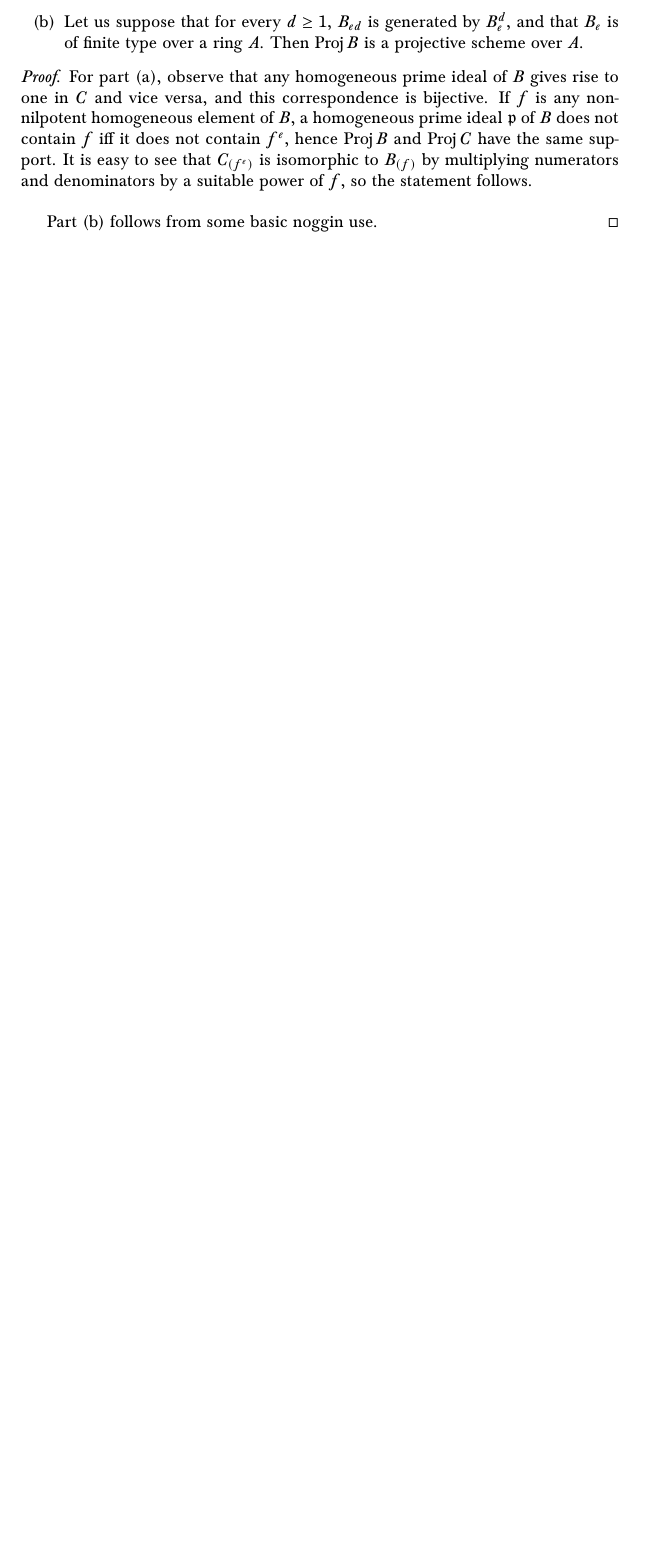
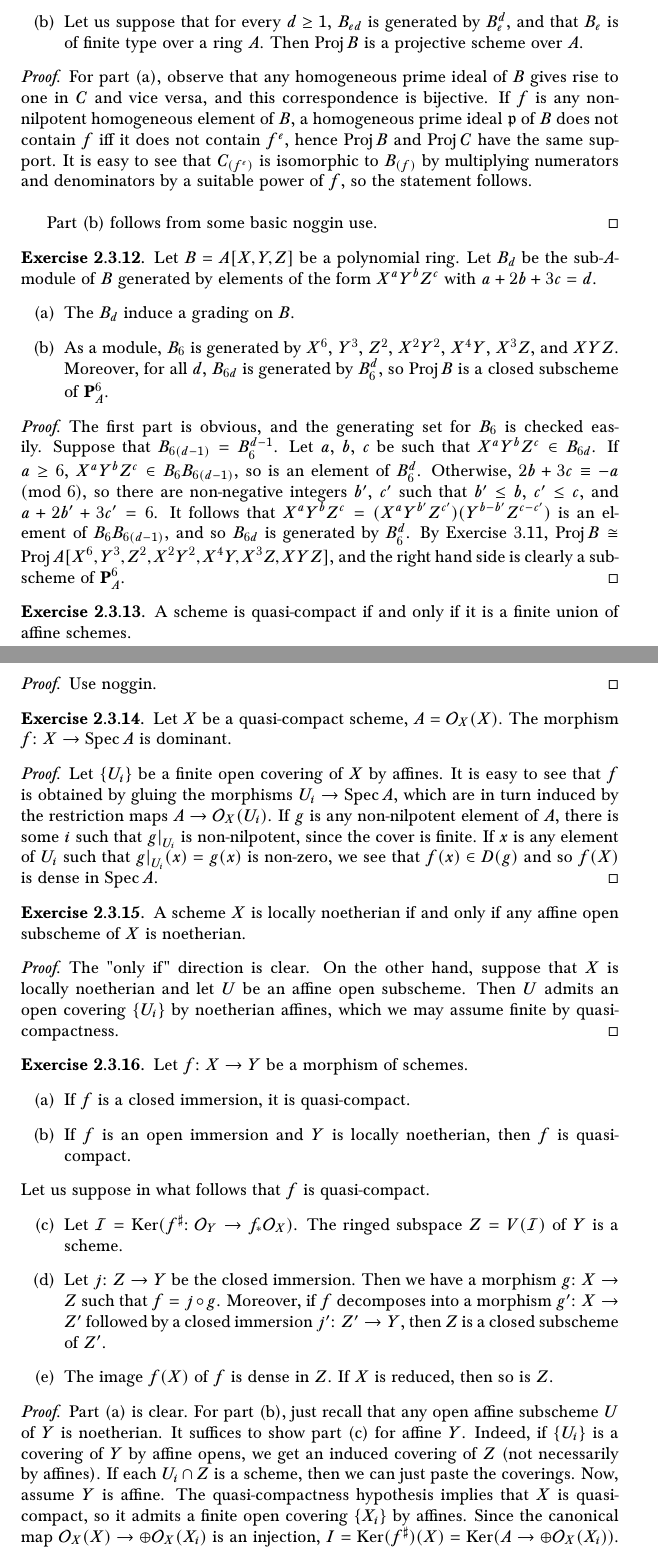
Before and after one commit to superquantan/geometrysolutions, a LaTeX document (main.tex, which reads S2.3.tex): part of page 13 of 18 before the commit and two parts of pages 13 and 14 of 20 after it, the two joined at a grey line, cut so that both start at the same text, the shorter picture padded with empty space. Compiled offline with pdfLaTeX.

Commit message:
added some exercises in 2.3; recompiled

```diff
--- a/S2.3.tex
+++ b/S2.3.tex
@@ -203,3 +203,96 @@ Note: I omitted the last part of 2.3.8 because it is the same as 2.3.7.
 
 	Part (b) follows from some basic noggin use.
 \end{proof}
+
+\begin{exer}
+	Let $B = A[X,Y,Z]$ be a polynomial ring. Let $B_d$ be the sub-$A$-module
+	of $B$ generated by elements of the form $X^aY^bZ^c$ with $a+2b+3c=d$.
+	\begin{enumerate}[label=(\alph*)]
+		\item The $B_d$ induce a grading on $B$.
+		\item As a module, $B_6$ is generated by $X^6$, $Y^3$, $Z^2$,
+			$X^2Y^2$, $X^4Y$, $X^3Z$, and $XYZ$. Moreover, for all
+			$d$, $B_{6d}$ is generated by $B_6^d$, so $\Proj B$ is
+			a closed subscheme of $\Prs^6_A$.
+	\end{enumerate}
+\end{exer}
+\begin{proof}
+	The first part is obvious, and the generating set for $B_6$ is checked
+	easily. Suppose that $B_{6(d-1)} = B_6^{d-1}$. Let $a$, $b$, $c$ be
+	such that $X^aY^bZ^c \in B_{6d}$. If $a \geq 6$, $X^aY^bZ^c \in
+	B_6B_{6(d-1)}$, so is an element of $B_6^d$. Otherwise, $2b + 3c
+	\equiv -a \pmod{6}$, so there are non-negative integers $b'$, $c'$ such
+	that $b' \leq b$, $c' \leq c$, and $a + 2b' + 3c' = 6$. It follows that
+	$X^aY^bZ^c = (X^aY^{b'}Z^{c'})(Y^{b-b'}Z^{c-c'})$ is an element of
+	$B_6B_{6(d-1)}$, and so $B_{6d}$ is generated by $B_6^d$. By Exercise
+	3.11, $\Proj B \cong \Proj A[X^6,Y^3,Z^2,X^2Y^2,X^4Y,X^3Z,XYZ]$, and the
+	right hand side is clearly a subscheme of $\Prs^6_A$.
+\end{proof}
+
+\begin{exer}
+	A scheme is quasi-compact if and only if it is a finite union of affine
+	schemes.
+\end{exer}
+\begin{proof}
+	Use noggin.
+\end{proof}
+
+\begin{exer}
+	Let $X$ be a quasi-compact scheme, $A = \Sh_X(X)$. The morphism $f: X
+	\to \Spec A$ is dominant.
+\end{exer}
+\begin{proof}
+	Let $\{U_i\}$ be a finite open covering of $X$ by affines. It is easy to
+	see that $f$ is obtained by gluing the morphisms $U_i \to \Spec A$,
+	which are in turn induced by the restriction maps $A \to \Sh_X(U_i)$. If
+	$g$ is any non-nilpotent element of $A$, there is some $i$ such that
+	${g|}_{U_i}$ is non-nilpotent, since the cover is finite. If $x$ is any
+	element of $U_i$ such that ${g|}_{U_i}(x) = g(x)$ is non-zero, we see
+	that $f(x) \in D(g)$ and so $f(X)$ is dense in $\Spec A$.
+\end{proof}
+
+\begin{exer}
+	A scheme $X$ is locally noetherian if and only if any affine open
+	subscheme of $X$ is noetherian.
+\end{exer}
+\begin{proof}
+	The "only if" direction is clear. On the other hand, suppose that $X$
+	is locally noetherian and let $U$ be an affine open subscheme. Then
+	$U$ admits an open covering $\{U_i\}$ by noetherian affines, which we
+	may assume finite by quasi-compactness.
+\end{proof}
+
+\begin{exer}
+	Let $f: X \to Y$ be a morphism of schemes.
+	\begin{enumerate}[label=(\alph*)]
+		\item If $f$ is a closed immersion, it is quasi-compact.
+		\item If $f$ is an open immersion and $Y$ is locally noetherian,
+			then $f$ is quasi-compact.
+	\end{enumerate}
+	Let us suppose in what follows that $f$ is quasi-compact.
+	\begin{enumerate}[label=(\alph*)]
+		\setcounter{enumi}{2}
+		\item Let $\mathcal I = \Ker(f^\sharp: \Sh_Y \to f_*\Sh_X)$.
+			The ringed subspace $Z = V(\mathcal I)$ of $Y$ is a
+			scheme.
+		\item Let $j: Z \to Y$ be the closed immersion. Then we have a
+			morphism $g: X \to Z$ such that $f = j \circ g$.
+			Moreover, if $f$ decomposes into a morphism $g': X \to
+			Z'$ followed by a closed immersion $j': Z' \to Y$, then
+			$Z$ is a closed subscheme of $Z'$.
+		\item The image $f(X)$ of $f$ is dense in $Z$. If $X$ is
+			reduced, then so is $Z$.
+	\end{enumerate}
+\end{exer}
+\begin{proof}
+	Part (a) is clear. For part (b), just recall that any open affine
+	subscheme $U$ of $Y$ is noetherian. It suffices to show part (c) for
+	affine $Y$. Indeed, if $\{U_i\}$ is a covering of $Y$ by affine opens,
+	we get an induced covering of $Z$ (not necessarily by affines). If each
+	$U_i \cap Z$ is a scheme, then we can just paste the coverings. Now,
+	assume $Y$ is affine. The quasi-compactness hypothesis implies that $X$
+	is quasi-compact, so it admits a finite open covering $\{X_i\}$ by
+	affines. Since the canonical map $\Sh_X(X) \to \oplus \Sh_X(X_i)$ is an
+	injection, $I = \Ker(f^\sharp)(X) = \Ker(A \to \oplus \Sh_X(X_i))$. We
+	contest that $I$ defines the sheaf $\Ker(f^\sharp)$. Indeed, the
+	flatness of $A_g$ for any $g \in A$ gives us a commutative diagram
+	\[\begin{tikzcd}
```
Also changed, not shown: main.pdf, S2.3.tex (26 more changed lines).
